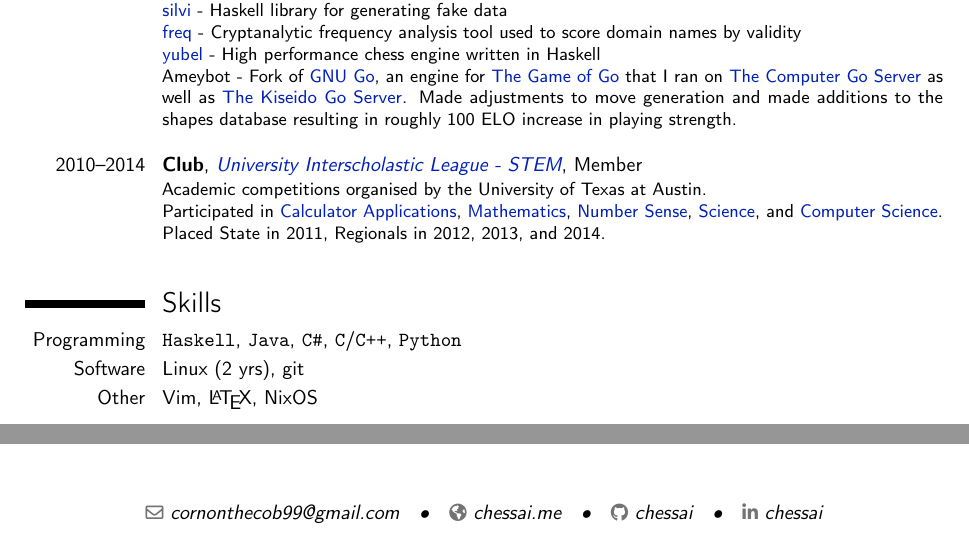
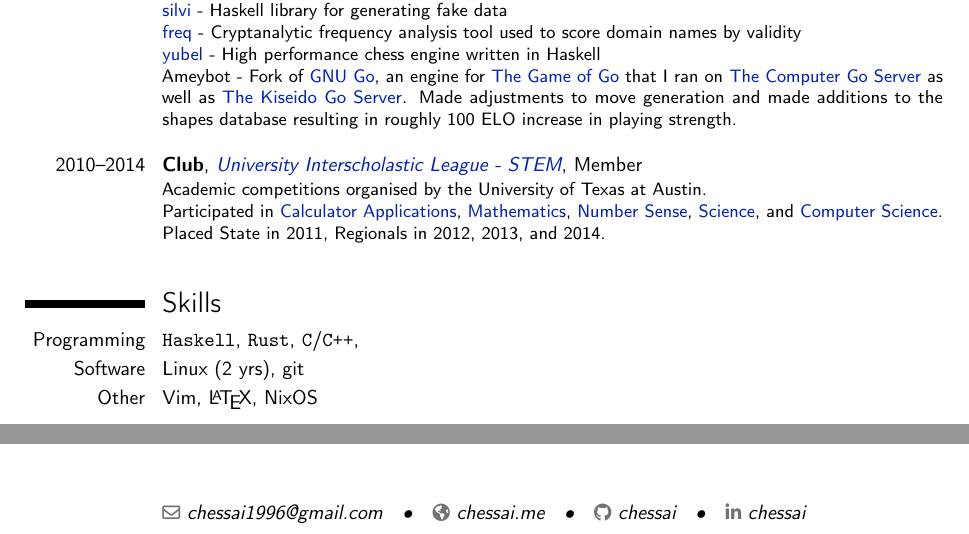
Before and after one commit to chessai/resume, a LaTeX CV (resume.tex): two parts of the page, joined at a grey line, cut so that both start at the same text. Compiled offline with pdfLaTeX.

Commit message:
update .tex

```diff
--- a/resume.tex
+++ b/resume.tex
@@ -57,7 +57,7 @@
 %%\setlength{\makecvtitlenamewidth}{10cm}
 
 \name{Daniel}{Cartwright}
-\email{cornonthecob99@gmail.com}
+\email{chessai1996@gmail.com}
 \homepage{chessai.me}
 \social[github]{chessai}
 \social[linkedin]{chessai}
@@ -136,11 +136,10 @@ Working on problems in network security with \texttt{Haskell} and \texttt{Nix}.
 %\cvitem{Languages}{English (native), Latin (5 yrs)}
 \cvitem{Programming}{%
   \texttt{Haskell}, %
-  \texttt{Java}, \texttt{C\#}, \texttt{C}/\texttt{C++}, %
-  \texttt{Python} %
+  \texttt{Rust}, \texttt{C}/\texttt{C++}, %
 }
 \cvitem{Software}{%
-  Linux (2 yrs), git %
+  Linux (2 yrs), git % n.b.: started using linux: November 2015
 }
 \cvitem{Other}{Vim, \LaTeX, NixOS}
 
```
